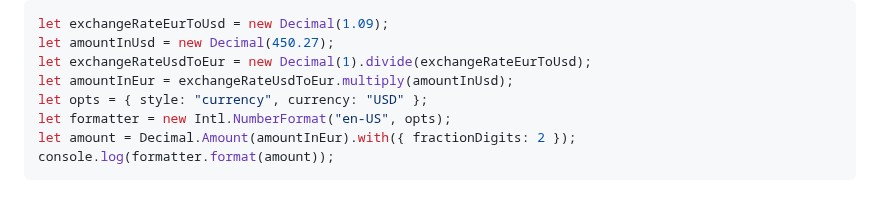
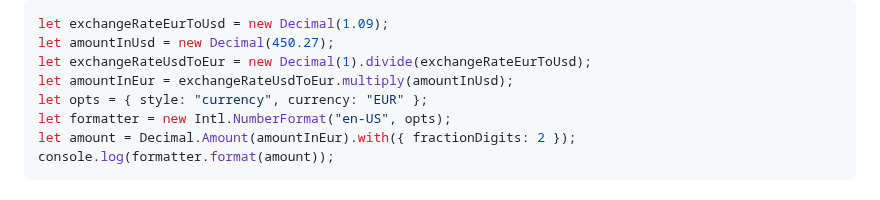
Before and after one commit to tc39/proposal-decimal, a Markdown page: README.md, the part around the change. GitHub-like rendering.

Commit message:
Update README.md
Co-authored-by: Eemeli Aro <eemeli@gmail.com>

```diff
--- a/README.md
+++ b/README.md
@@ -80,7 +80,7 @@ let exchangeRateEurToUsd = new Decimal(1.09);
 let amountInUsd = new Decimal(450.27);
 let exchangeRateUsdToEur = new Decimal(1).divide(exchangeRateEurToUsd);
 let amountInEur = exchangeRateUsdToEur.multiply(amountInUsd);
-let opts = { style: "currency", currency: "USD" };
+let opts = { style: "currency", currency: "EUR" };
 let formatter = new Intl.NumberFormat("en-US", opts);
 let amount = Decimal.Amount(amountInEur).with({ fractionDigits: 2 });
 console.log(formatter.format(amount));
```
